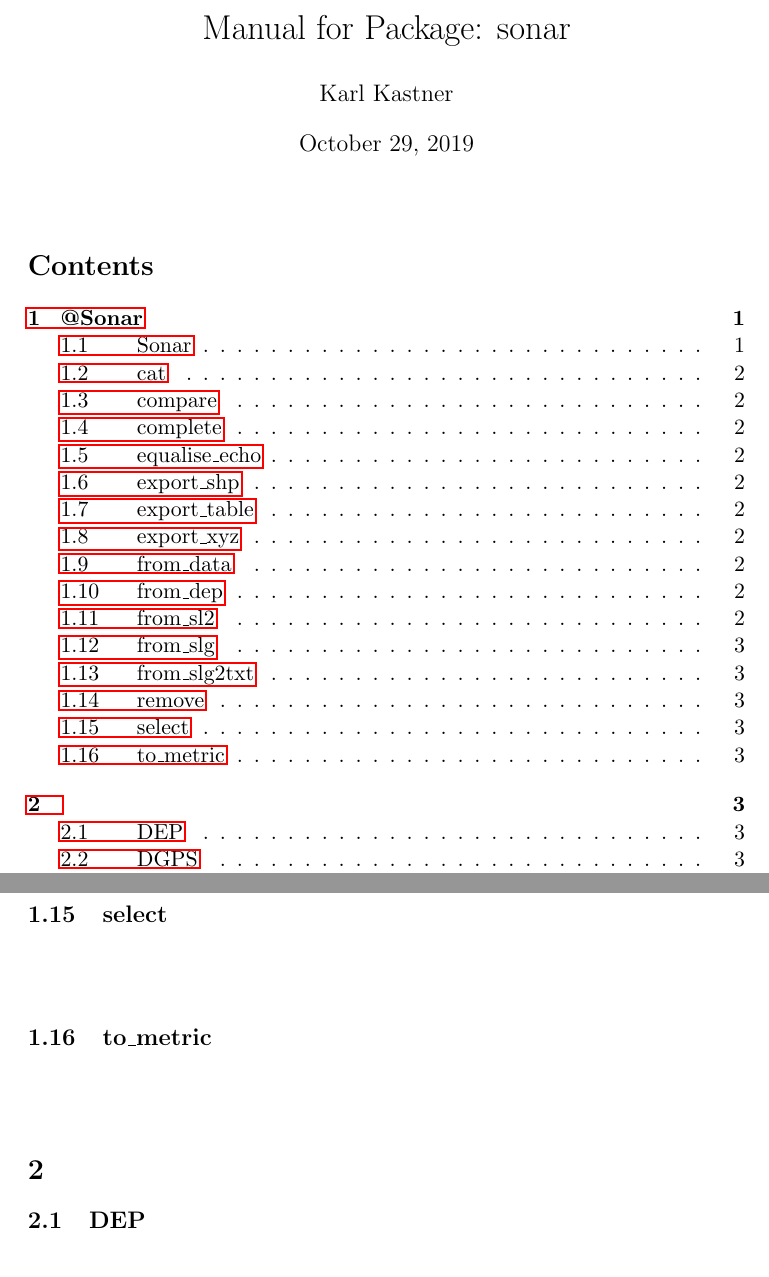
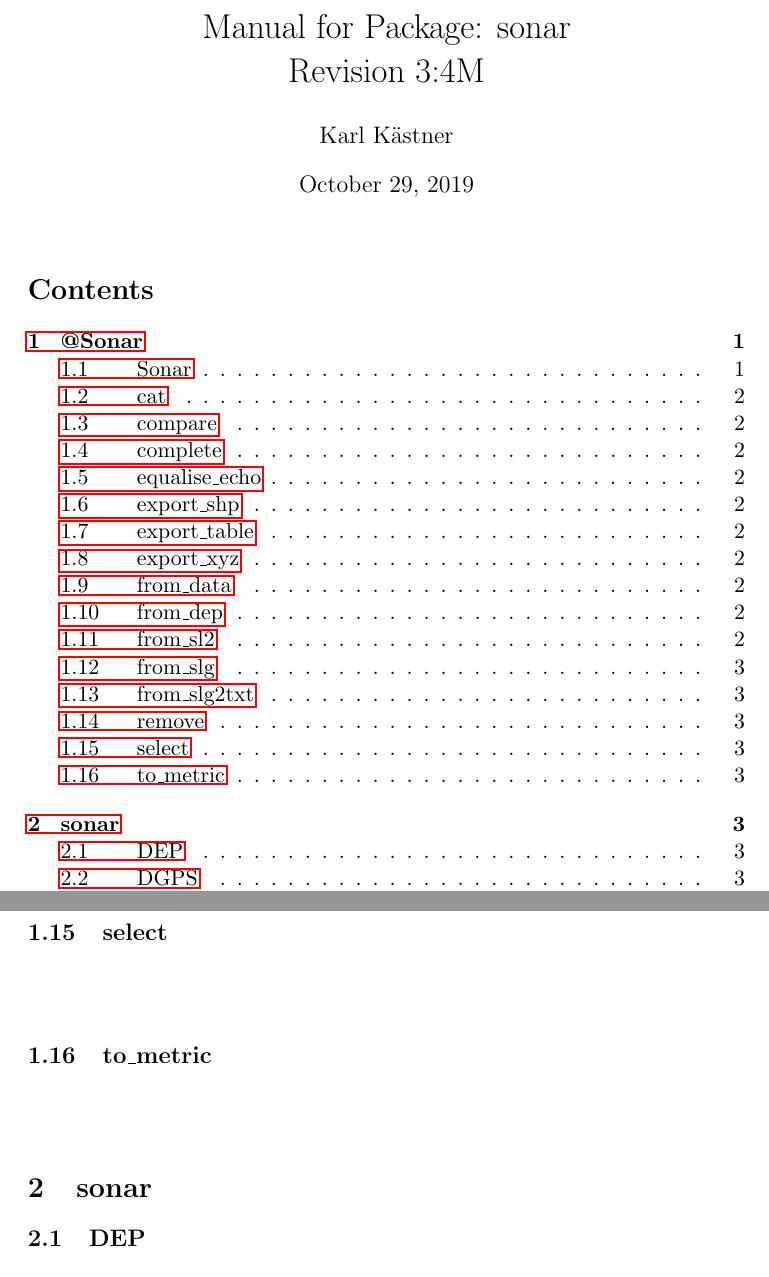
Before and after one commit to karlkastner/sonar, a LaTeX document (manual-sonar.tex): two parts of pages 1 and 3 of 3, joined at a grey line, cut so that both start at the same text. Compiled offline with pdfLaTeX.

```diff
--- a/manual-sonar.tex
+++ b/manual-sonar.tex
@@ -16,8 +16,9 @@
 \setlength{\cftsubsecnumwidth}{3.5em}
 
 \title{Manual for Package:
-sonar}
-\author{Karl Kastner}
+sonar\protect\\Revision 3:4M
+}
+\author{Karl K\"astner}
 %\date{}
 
 \begin{document}
@@ -111,7 +112,7 @@
 \begin{lstlisting}
 
 \end{lstlisting}
-\section{}
+\section{sonar}
 \subsection{DEP}
 ${}$
 \begin{lstlisting}
```
Also changed, not shown: manual-sonar.pdf, 2 other files.
